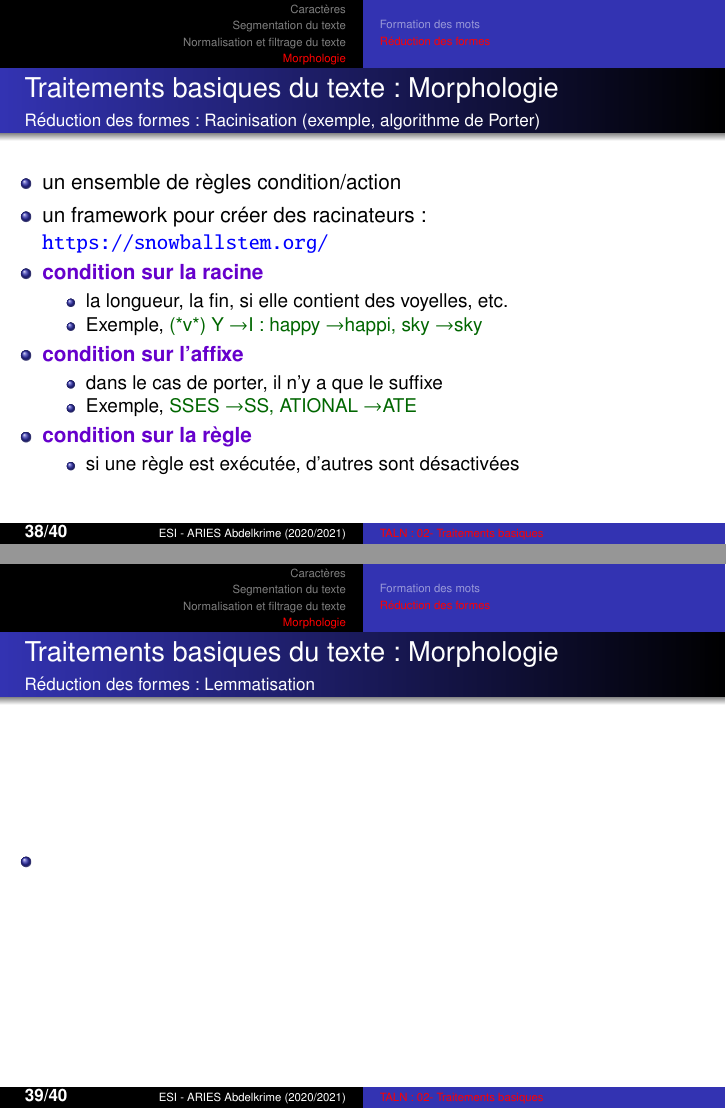
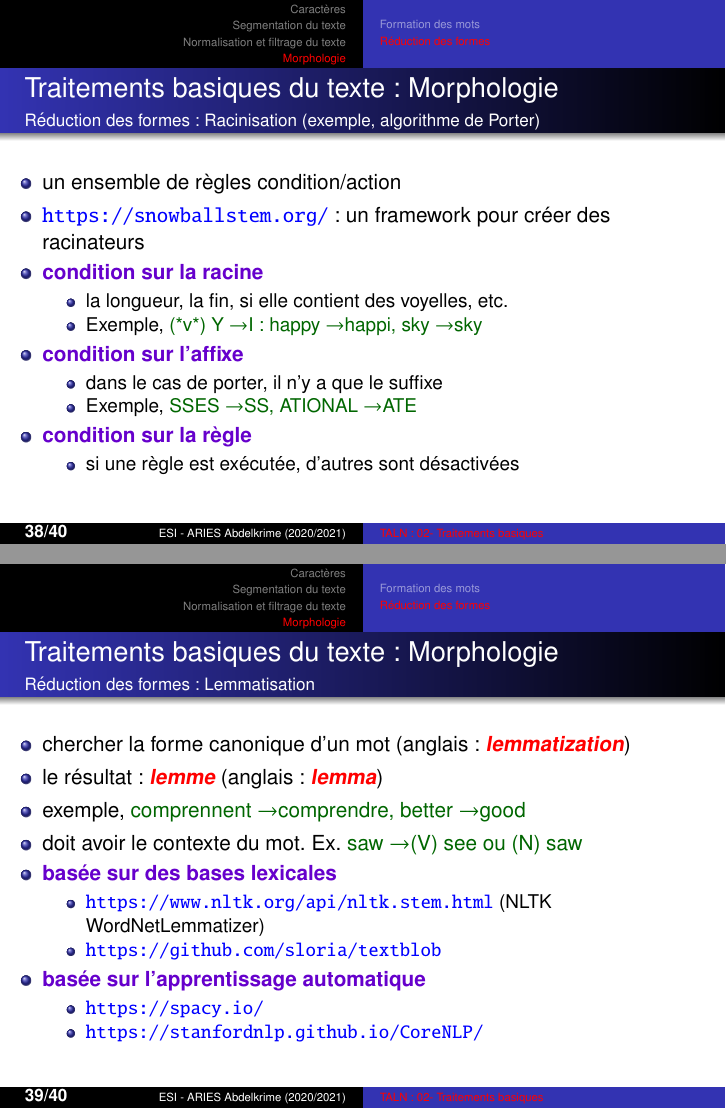
Before and after one commit to projeduc/ESI_TALN, LaTeX slides (pres/TALN02C-basique.tex): pages 38 and 39 of 41, joined at a grey line. Compiled offline with pdfLaTeX.

Commit message:
chapitre 2 : lemmatisation (fin)

```diff
--- a/pres/TALN02C-basique.tex
+++ b/pres/TALN02C-basique.tex
@@ -627,7 +627,7 @@ D[i-1, j-1] + \begin{cases}
 
 \begin{itemize}
 	\item un ensemble de règles condition/action
-	\item un framework pour créer des racinateurs : \url{https://snowballstem.org/}
+	\item \url{https://snowballstem.org/} : un framework pour créer des racinateurs
 	\item \optword{condition sur la racine}
 	\begin{itemize}
 		\item la longueur, la fin, si elle contient des voyelles, etc.
@@ -651,7 +651,20 @@ D[i-1, j-1] + \begin{cases}
 \framesubtitle{Réduction des formes : Lemmatisation}
 
 \begin{itemize}
-	\item
+	\item chercher la forme canonique d'un mot (anglais : \keyword{lemmatization})
+	\item le résultat : \keyword{lemme} (anglais : \keyword{lemma})
+	\item exemple, \expword{comprennent \textrightarrow comprendre, better \textrightarrow good}
+	\item doit avoir le contexte du mot. Ex. \expword{saw \textrightarrow (V) see ou (N) saw}
+	\item \optword{basée sur des bases lexicales}
+	\begin{itemize}
+		\item \url{https://www.nltk.org/api/nltk.stem.html} (NLTK WordNetLemmatizer)
+		\item \url{https://github.com/sloria/textblob}
+	\end{itemize}
+	\item \optword{basée sur l'apprentissage automatique}
+	\begin{itemize}
+		\item \url{https://spacy.io/}
+		\item \url{https://stanfordnlp.github.io/CoreNLP/}
+	\end{itemize}
 \end{itemize}
 
 \end{frame}
```
